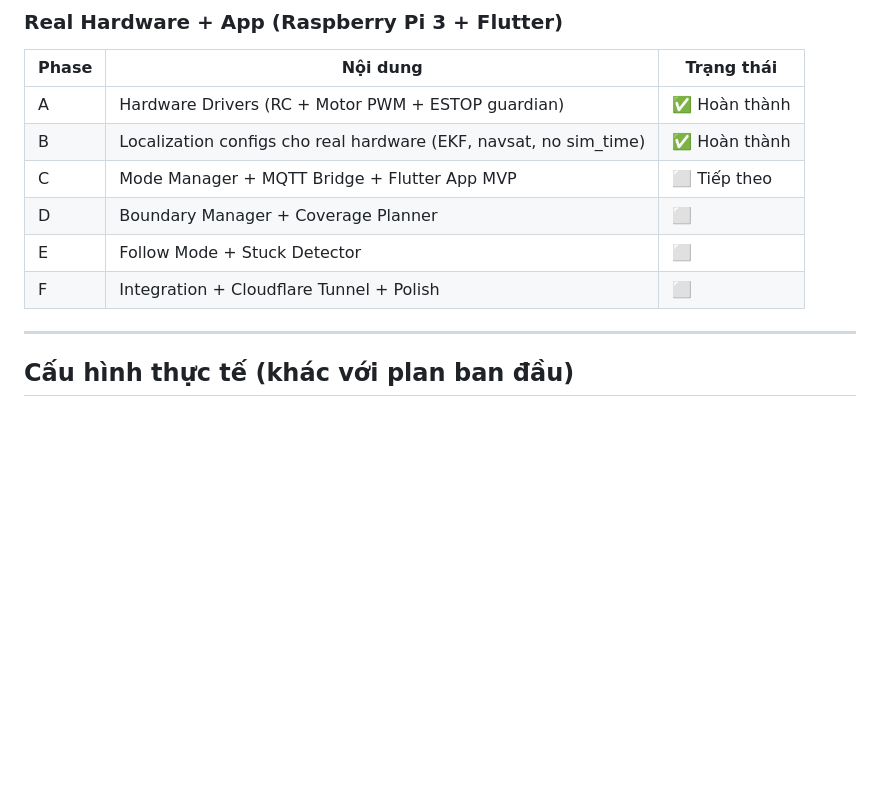
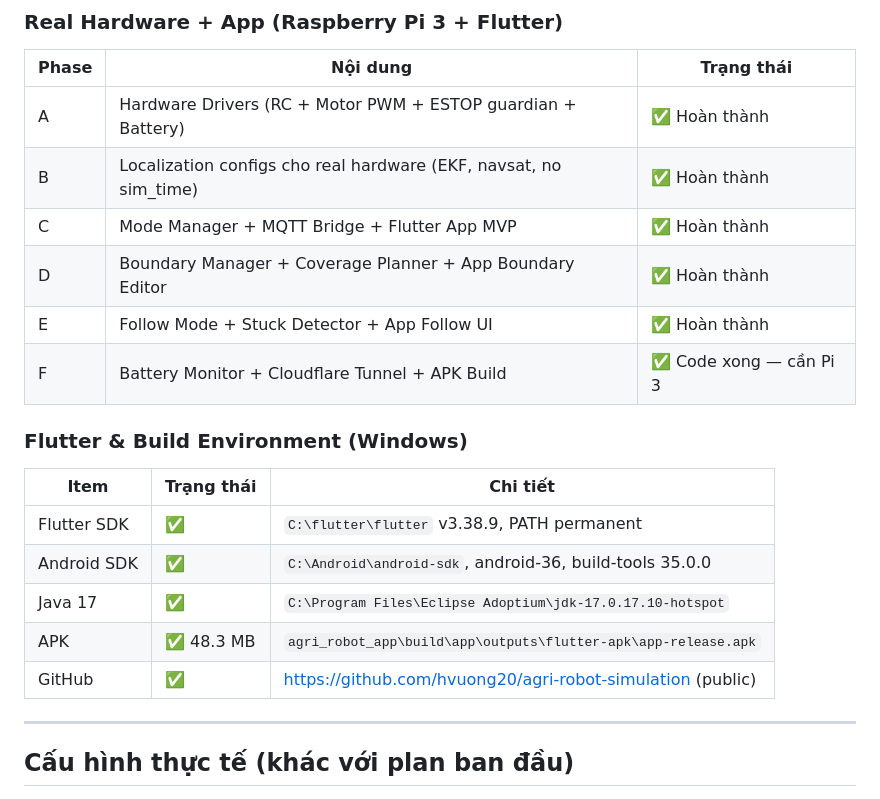
Before and after one commit to hvuong20/agri-robot-simulation, a Markdown page: .claude/memory.md, the part around one of its changes. Drawn GitHub-style; blank space fills up the shorter version.

```diff
--- a/.claude/memory.md
+++ b/.claude/memory.md
@@ -21,12 +21,22 @@ Ghi lại trạng thái thực tế, các lỗi đã gặp và cách fix, dùng
 
 | Phase | Nội dung | Trạng thái |
 |---|---|---|
-| A | Hardware Drivers (RC + Motor PWM + ESTOP guardian) | ✅ Hoàn thành |
+| A | Hardware Drivers (RC + Motor PWM + ESTOP guardian + Battery) | ✅ Hoàn thành |
 | B | Localization configs cho real hardware (EKF, navsat, no sim_time) | ✅ Hoàn thành |
-| C | Mode Manager + MQTT Bridge + Flutter App MVP | ⬜ Tiếp theo |
-| D | Boundary Manager + Coverage Planner | ⬜ |
-| E | Follow Mode + Stuck Detector | ⬜ |
-| F | Integration + Cloudflare Tunnel + Polish | ⬜ |
+| C | Mode Manager + MQTT Bridge + Flutter App MVP | ✅ Hoàn thành |
+| D | Boundary Manager + Coverage Planner + App Boundary Editor | ✅ Hoàn thành |
+| E | Follow Mode + Stuck Detector + App Follow UI | ✅ Hoàn thành |
+| F | Battery Monitor + Cloudflare Tunnel + APK Build | ✅ Code xong — cần Pi 3 |
+
+### Flutter & Build Environment (Windows)
+
+| Item | Trạng thái | Chi tiết |
+|---|---|---|
+| Flutter SDK | ✅ | `C:\flutter\flutter` v3.38.9, PATH permanent |
+| Android SDK | ✅ | `C:\Android\android-sdk`, android-36, build-tools 35.0.0 |
+| Java 17 | ✅ | `C:\Program Files\Eclipse Adoptium\jdk-17.0.17.10-hotspot` |
+| APK | ✅ 48.3 MB | `agri_robot_app\build\app\outputs\flutter-apk\app-release.apk` |
+| GitHub | ✅ | https://github.com/hvuong20/agri-robot-simulation (public) |
 
 ---
 
```
Also changed, not shown: other parts of .claude/memory.md (+43 -3 lines), .claude/rules/development-phases.md (+61 -75 lines), CLAUDE.md (+49 -9 lines).
